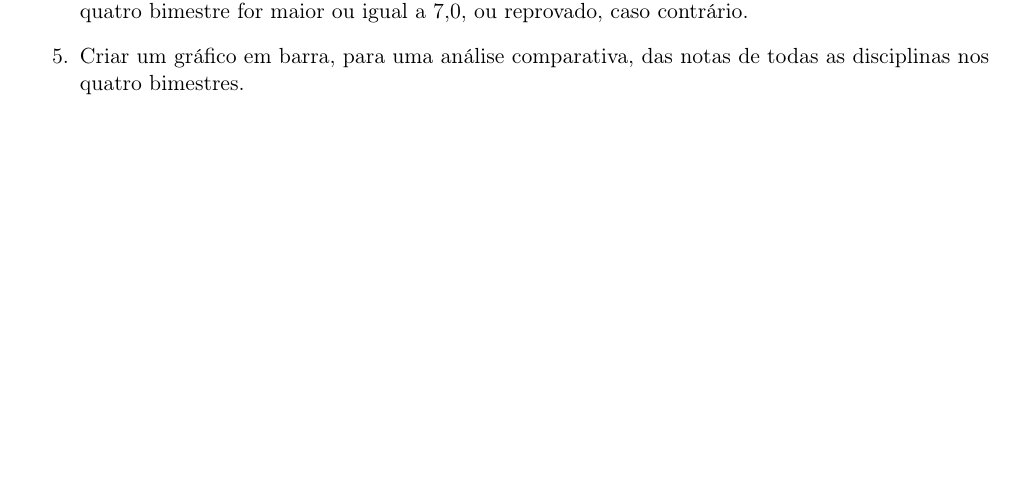
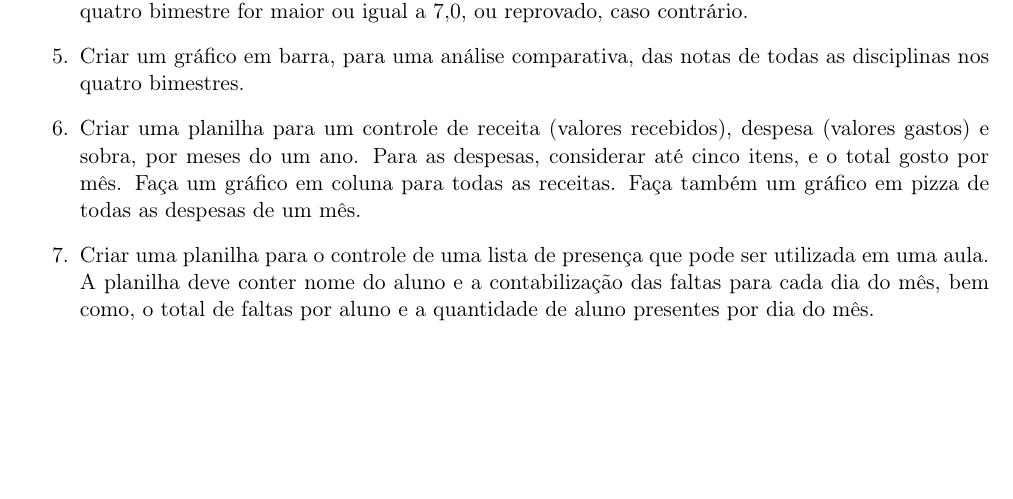
Before and after one commit to diegosilveiracn/exercicios_informatica, a LaTeX document (documento.tex): part of page 9 of 9, cut so that both start at the same text. Compiled offline with pdfLaTeX.

Commit message:
Inclusão de novos exercícios de planilha.

```diff
--- a/documento.tex
+++ b/documento.tex
@@ -210,6 +210,8 @@ $+$ Outros\\
 		\item Criar uma fórmula (não usar função já definida), na coluna média, para o cálculo da média das notas de todos os bimestres.
 		\item Usar a função “se” para informar a situação do aluno de forma automática, informando se o mesmo está “Aprovado” ou “Reprovado”, assumindo que o aluno está aprovado se sua média nos quatro bimestre for maior ou igual a 7,0, ou reprovado, caso contrário.
 		\item Criar um gráfico em barra, para uma análise comparativa, das notas de todas as disciplinas nos quatro bimestres.
+		\item Criar uma planilha para um controle de receita (valores recebidos), despesa (valores gastos) e sobra, por meses do um ano. Para as despesas, considerar até cinco itens, e o total gosto por mês. Fa\c ca um gráfico em coluna para todas as receitas. Fa\c ca também um gráfico em pizza de todas as despesas de um mês.
+		\item Criar uma planilha para o controle de uma lista de presen\c ca que pode ser utilizada em uma aula. A planilha deve conter nome do aluno e a contabiliza\c cão das faltas para cada dia do mês, bem como, o total de faltas por aluno e a quantidade de aluno presentes por dia do mês.
 	\end{enumerate}
 
 \end{document}
```
Also changed, not shown: documento.pdf.
